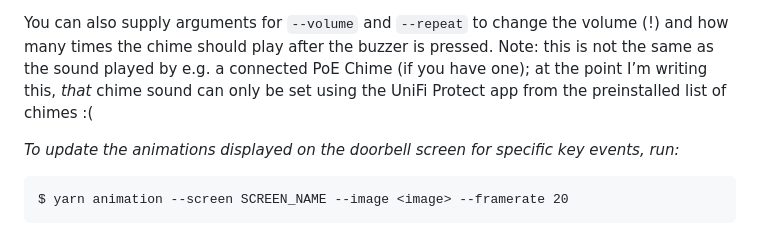
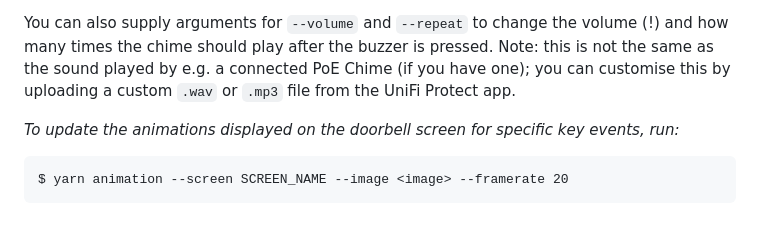
Before and after one commit to kapowaz/doorbell-tool, a Markdown page: README.md, the part around the change. Rendered like a GitHub page.

```diff
--- a/README.md
+++ b/README.md
@@ -66,8 +66,8 @@ anything else, but it’s possible `.mp3` is supported too).
 You can also supply arguments for `--volume` and `--repeat` to change the volume
 (!) and how many times the chime should play after the buzzer is pressed. Note:
 this is not the same as the sound played by e.g. a connected PoE Chime (if you
-have one); at the point I’m writing this, _that_ chime sound can only be set
-using the UniFi Protect app from the preinstalled list of chimes :(
+have one); you can customise this by uploading a custom `.wav` or `.mp3` file
+from the UniFi Protect app.
 
 _To update the animations displayed on the doorbell screen for specific key
 events, run:_
```
